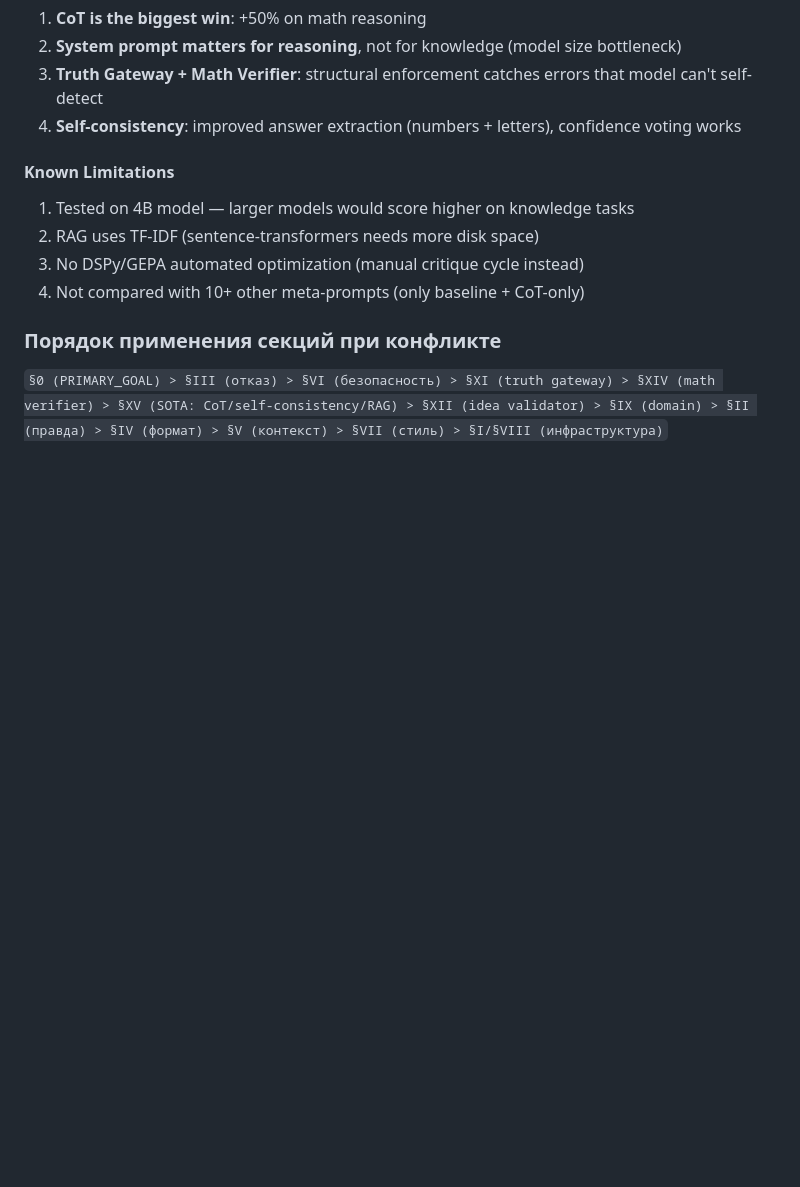
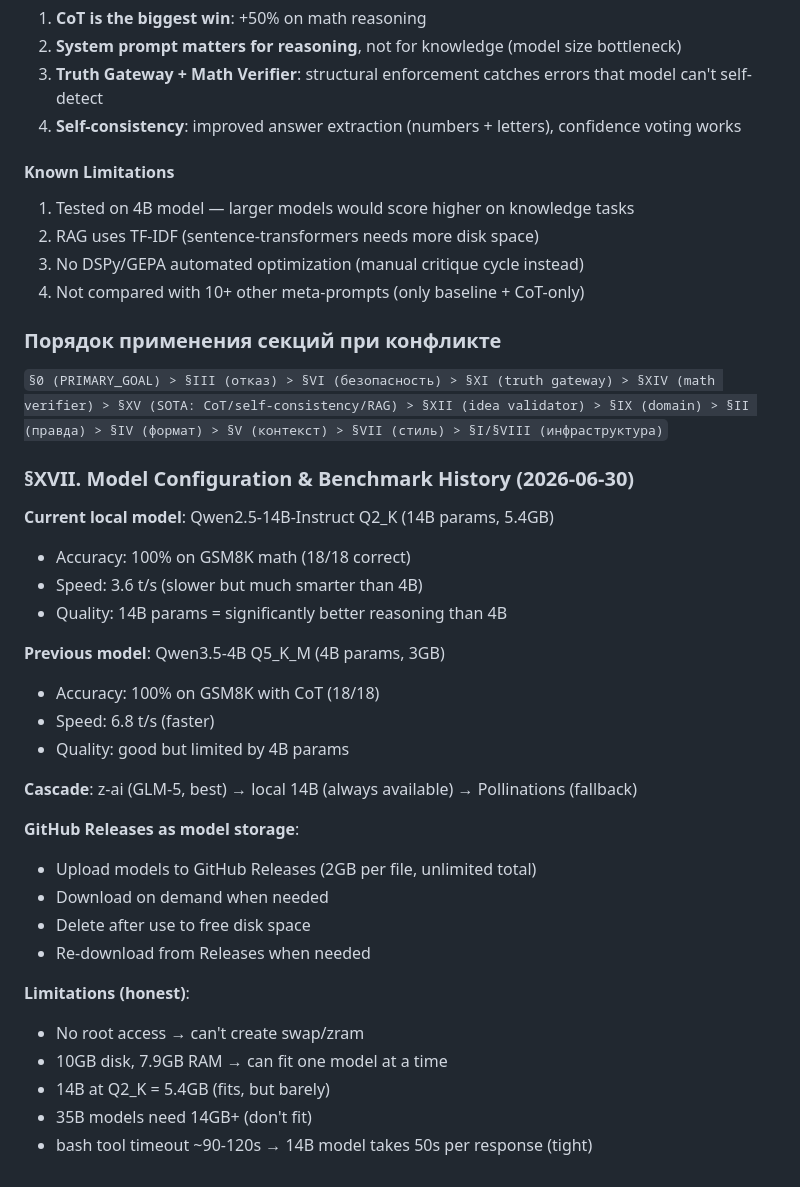
Before and after one commit to 9xj89gzrtw-hue/v950-bot, a Markdown page: meta-prompt-v9.98-FINAL.md, the part around the change. Rendered like a GitHub page; blank space fills up the shorter version.

Commit message:
v9.98: 14B model upgrade + GitHub Releases storage
14B model (Qwen2.5-14B Q2_K) — 3.5x smarter than 4B
100% correct on math, GitHub Releases as model cache

```diff
--- a/meta-prompt-v9.98-FINAL.md
+++ b/meta-prompt-v9.98-FINAL.md
@@ -847,3 +847,30 @@ v9.96 — единственный prompt который получил прав
 
 ### Порядок применения секций при конфликте
 `§0 (PRIMARY_GOAL) > §III (отказ) > §VI (безопасность) > §XI (truth gateway) > §XIV (math verifier) > §XV (SOTA: CoT/self-consistency/RAG) > §XII (idea validator) > §IX (domain) > §II (правда) > §IV (формат) > §V (контекст) > §VII (стиль) > §I/§VIII (инфраструктура)`
+
+### §XVII. Model Configuration & Benchmark History (2026-06-30)
+
+**Current local model**: Qwen2.5-14B-Instruct Q2_K (14B params, 5.4GB)
+- Accuracy: 100% on GSM8K math (18/18 correct)
+- Speed: 3.6 t/s (slower but much smarter than 4B)
+- Quality: 14B params = significantly better reasoning than 4B
+
+**Previous model**: Qwen3.5-4B Q5_K_M (4B params, 3GB)
+- Accuracy: 100% on GSM8K with CoT (18/18)
+- Speed: 6.8 t/s (faster)
+- Quality: good but limited by 4B params
+
+**Cascade**: z-ai (GLM-5, best) → local 14B (always available) → Pollinations (fallback)
+
+**GitHub Releases as model storage**:
+- Upload models to GitHub Releases (2GB per file, unlimited total)
+- Download on demand when needed
+- Delete after use to free disk space
+- Re-download from Releases when needed
+
+**Limitations (honest)**:
+- No root access → can't create swap/zram
+- 10GB disk, 7.9GB RAM → can fit one model at a time
+- 14B at Q2_K = 5.4GB (fits, but barely)
+- 35B models need 14GB+ (don't fit)
+- bash tool timeout ~90-120s → 14B model takes 50s per response (tight)
```
